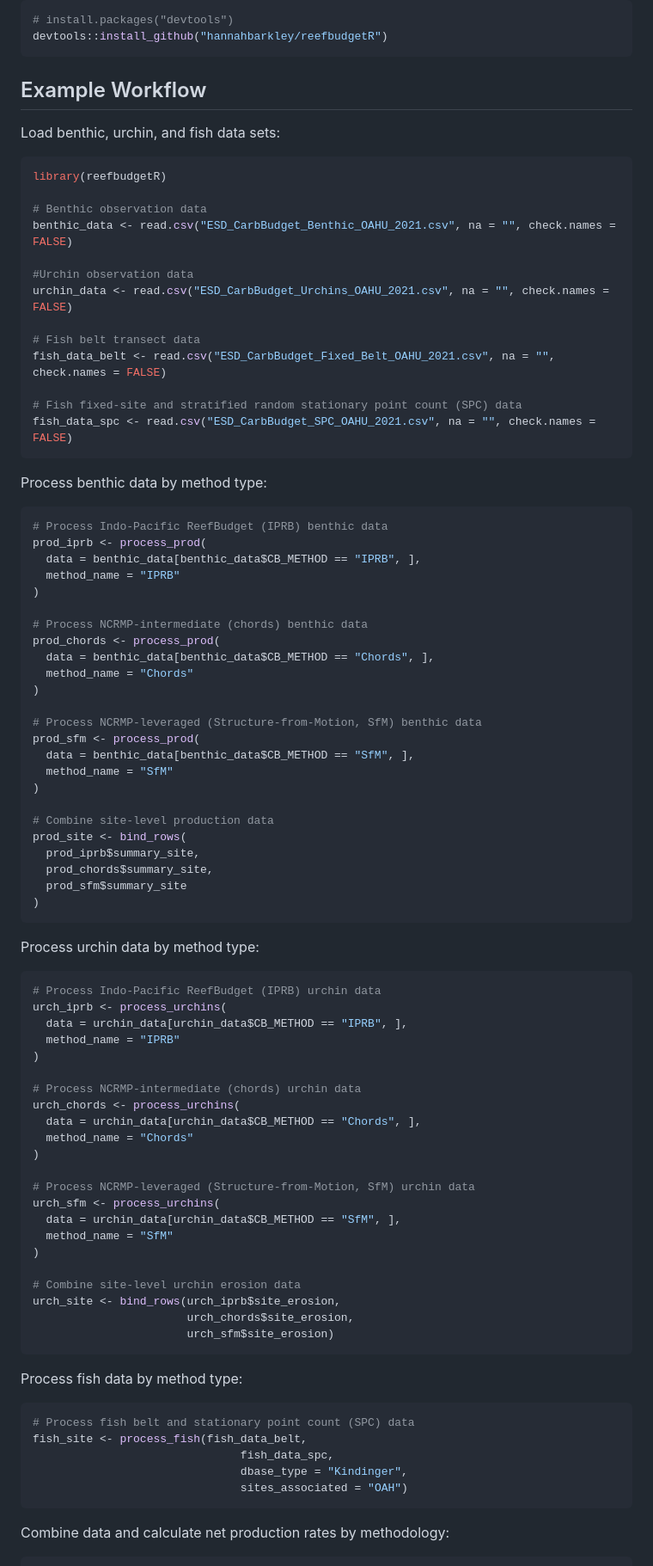
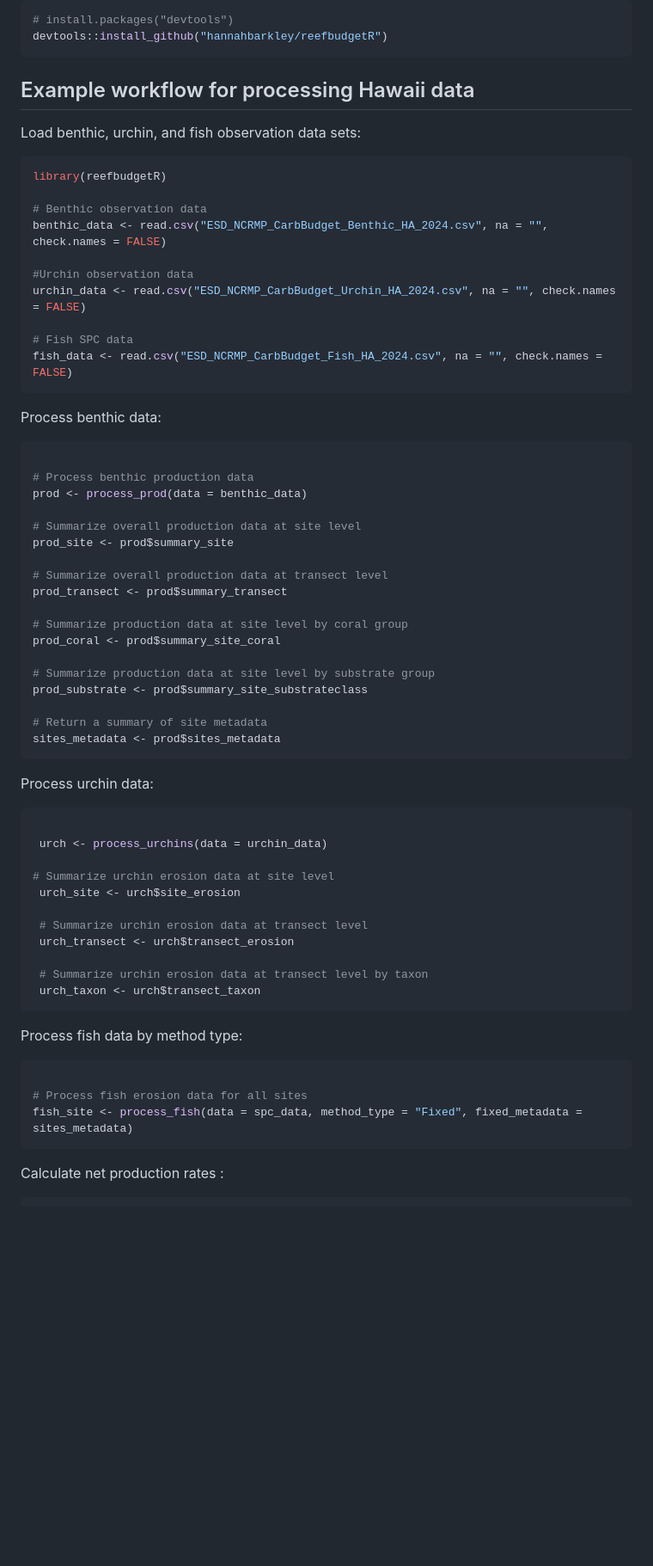
Before and after one commit to hannahbarkley/reefbudgetR, a Markdown page: README.md, the part around one of its changes. Shown at 86% size. Drawn GitHub-style; blank space fills up the shorter version.

````diff
--- a/README.md
+++ b/README.md
@@ -51,92 +56,70 @@ You can install the development version of reefbudgetR from
 devtools::install_github("hannahbarkley/reefbudgetR")
 ```
 
-## Example Workflow
+## Example workflow for processing Hawaii data
 
-Load benthic, urchin, and fish data sets:
+Load benthic, urchin, and fish observation data sets:
 
 ``` r
 library(reefbudgetR)
 
 # Benthic observation data
-benthic_data <- read.csv("ESD_CarbBudget_Benthic_OAHU_2021.csv", na = "", check.names = FALSE)
+benthic_data <- read.csv("ESD_NCRMP_CarbBudget_Benthic_HA_2024.csv", na = "", check.names = FALSE)
 
 #Urchin observation data
-urchin_data <- read.csv("ESD_CarbBudget_Urchins_OAHU_2021.csv", na = "", check.names = FALSE)
+urchin_data <- read.csv("ESD_NCRMP_CarbBudget_Urchin_HA_2024.csv", na = "", check.names = FALSE)
 
-# Fish belt transect data
-fish_data_belt <- read.csv("ESD_CarbBudget_Fixed_Belt_OAHU_2021.csv", na = "", check.names = FALSE)
-
-# Fish fixed-site and stratified random stationary point count (SPC) data
-fish_data_spc <- read.csv("ESD_CarbBudget_SPC_OAHU_2021.csv", na = "", check.names = FALSE)
+# Fish SPC data
+fish_data <- read.csv("ESD_NCRMP_CarbBudget_Fish_HA_2024.csv", na = "", check.names = FALSE)
 ```
 
-Process benthic data by method type:
+Process benthic data:
 
 ``` r
-# Process Indo-Pacific ReefBudget (IPRB) benthic data
-prod_iprb <- process_prod(
-  data = benthic_data[benthic_data$CB_METHOD == "IPRB", ],
-  method_name = "IPRB"
-)
 
-# Process NCRMP-intermediate (chords) benthic data
-prod_chords <- process_prod(
-  data = benthic_data[benthic_data$CB_METHOD == "Chords", ],
-  method_name = "Chords"
-)
+# Process benthic production data
+prod <- process_prod(data = benthic_data)
 
-# Process NCRMP-leveraged (Structure-from-Motion, SfM) benthic data
-prod_sfm <- process_prod(
-  data = benthic_data[benthic_data$CB_METHOD == "SfM", ],
-  method_name = "SfM"
-)
+# Summarize overall production data at site level
+prod_site <- prod$summary_site
 
-# Combine site-level production data
-prod_site <- bind_rows(
-  prod_iprb$summary_site,
-  prod_chords$summary_site,
-  prod_sfm$summary_site
-)
+# Summarize overall production data at transect level
+prod_transect <- prod$summary_transect
+
+# Summarize production data at site level by coral group
+prod_coral <- prod$summary_site_coral
+
+# Summarize production data at site level by substrate group
+prod_substrate <- prod$summary_site_substrateclass
+
+# Return a summary of site metadata
+sites_metadata <- prod$sites_metadata
 ```
 
-Process urchin data by method type:
+Process urchin data:
 
 ``` r
-# Process Indo-Pacific ReefBudget (IPRB) urchin data
-urch_iprb <- process_urchins(
-  data = urchin_data[urchin_data$CB_METHOD == "IPRB", ],
-  method_name = "IPRB"
-)
 
-# Process NCRMP-intermediate (chords) urchin data
-urch_chords <- process_urchins(
-  data = urchin_data[urchin_data$CB_METHOD == "Chords", ],
-  method_name = "Chords"
-)
+ urch <- process_urchins(data = urchin_data)
 
-# Process NCRMP-leveraged (Structure-from-Motion, SfM) urchin data
-urch_sfm <- process_urchins(
-  data = urchin_data[urchin_data$CB_METHOD == "SfM", ],
-  method_name = "SfM"
-)
+# Summarize urchin erosion data at site level
+ urch_site <- urch$site_erosion
 
-# Combine site-level urchin erosion data
-urch_site <- bind_rows(urch_iprb$site_erosion,
-                       urch_chords$site_erosion,
-                       urch_sfm$site_erosion)
+ # Summarize urchin erosion data at transect level
+ urch_transect <- urch$transect_erosion
+
+ # Summarize urchin erosion data at transect level by taxon
+ urch_taxon <- urch$transect_taxon
 ```
 
 Process fish data by method type:
 
 ``` r
-# Process fish belt and stationary point count (SPC) data
-fish_site <- process_fish(fish_data_belt,
-                               fish_data_spc,
-                               dbase_type = "Kindinger",
-                               sites_associated = "OAH")
+
+# Process fish erosion data for all sites
+fish_site <- process_fish(data = spc_data, method_type = "Fixed", fixed_metadata = sites_metadata)
 ```
 
-Combine data and calculate net production rates by methodology:
+Calculate net production rates :
 
 ``` r
````
Also changed, not shown: other parts of README.md (+20 -54 lines).
